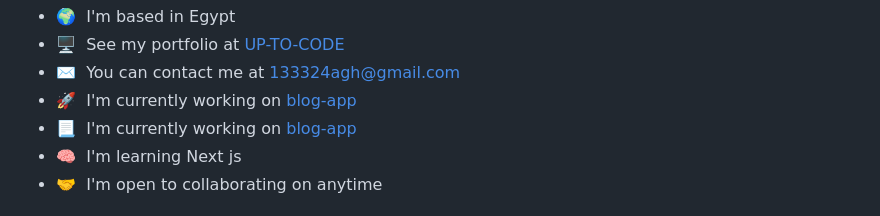
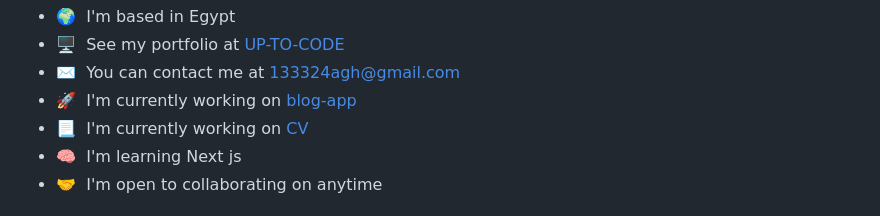
Before and after one commit to Up-to-code/Up-to-code, a Markdown page: ReadMe.md, the part around the change. Drawn GitHub-style.

```diff
--- a/ReadMe.md
+++ b/ReadMe.md
@@ -10,7 +10,7 @@ ReactJS developer And I worked on several projects and you can see a few my proj
 * 🖥️  See my portfolio at [UP-TO-CODE](http://ahmedmansour123.vercel.app/)
 * ✉️  You can contact me at [133324agh@gmail.com](mailto:133324agh@gmail.com)
 * 🚀  I'm currently working on [blog-app](http://blog-app-beta-lac.vercel.app)
-* 📃  I'm currently working on [blog-app]([http://blog-app-beta-lac.vercel.app](https://firebasestorage.googleapis.com/v0/b/my-website-310.appspot.com/o/cv.pdf?alt=media&token=58531fbb-4514-437d-b8a7-22ca948e883f))
+* 📃  I'm currently working on [CV](https://firebasestorage.googleapis.com/v0/b/my-website-310.appspot.com/o/cv.pdf?alt=media&token=58531fbb-4514-437d-b8a7-22ca948e883f)
 * 🧠  I'm learning Next js
 * 🤝  I'm open to collaborating on anytime
 
```
